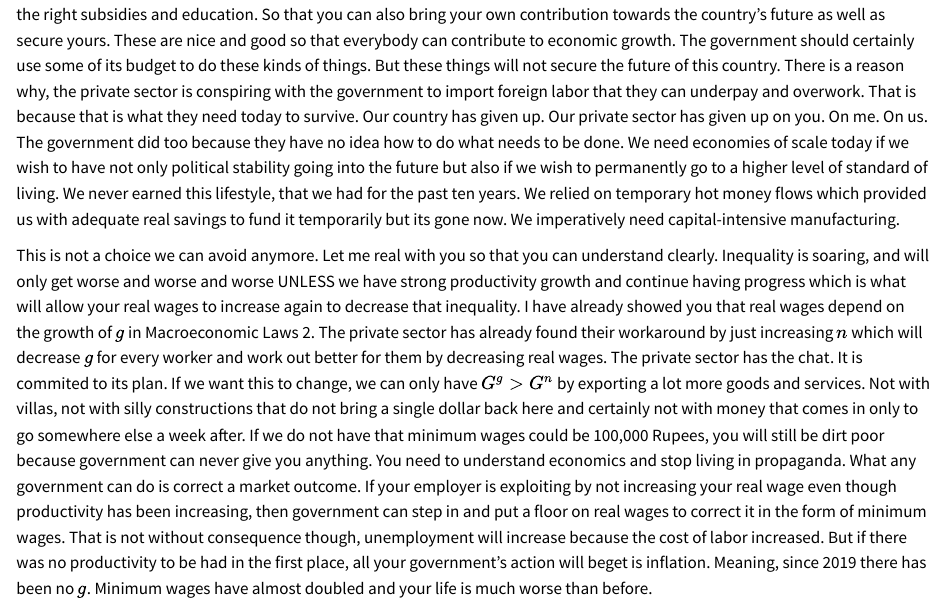
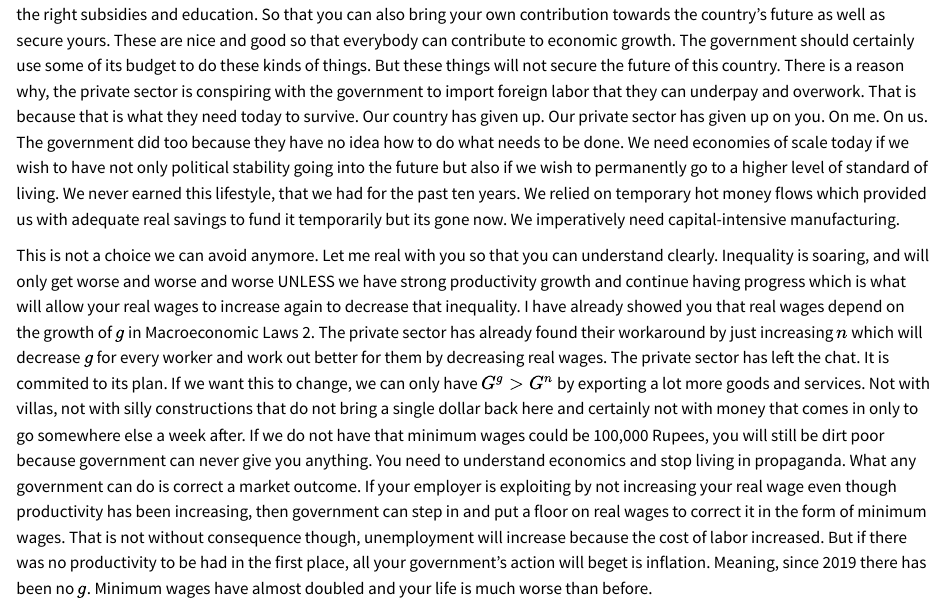
Before and after one commit to lavenirjournal/lavenirjournal.github.io, a Quarto document (posts/chapterfour.qmd): the page in a window 1100 px wide, from 1980 px down. Rendered offline with R 4.5, knitr and Pandoc in place of Quarto, with nearby package versions.

Commit message:
tres petites ajustements

```diff
--- a/posts/chapterfour.qmd
+++ b/posts/chapterfour.qmd
@@ -26,7 +26,7 @@ $$ (1+0.18)^{12} = 7.28 $$
 
 Production is nevertheless where the real problem lies today. Nobody is saying it because no one wants to bother saying the truth. **WE ARE COMPLETELY STUCK AS A COUNTRY BECAUSE WE DEINDUSTRIALISED**. We need to move up in value chains not down. No offense to anybody but you need to stop living in a world where agriculture will save this country because you have been lied to. I am not saying these things are bad, if you want to do agriculture you need to do the capital-intensive kind. Anything capital-intensive is good but capital-intensive activities are really costly as its name indicates. Odds are you will always do noncapital-intensive activities in agriculture unless the government steps in and does the right thing. Help you transition into capital-intensive agriculture that utilizes space most efficiently. Hold your hand and truly show you how to do it correctly with the right subsidies and education. So that you can also bring your own contribution towards the country's future as well as secure yours. These are nice and good so that everybody can contribute to economic growth. The government should certainly use some of its budget to do these kinds of things. But these things will not secure the future of this country. There is a reason why, the private sector is conspiring with the government to import foreign labor that they can underpay and overwork. That is because that is what they need today to survive. Our country has given up. Our private sector has given up on you. On me. On us. The government did too because they have no idea how to do what needs to be done. We need economies of scale today if we wish to have not only political stability going into the future but also if we wish to permanently go to a higher level of standard of living. We never earned this lifestyle, that we had for the past ten years. We relied on temporary hot money flows which provided us with adequate real savings to fund it temporarily but its gone now. We imperatively need capital-intensive manufacturing.
 
-This is not a choice we can avoid anymore. Let me real with you so that you can understand clearly. Inequality is soaring, and will only get worse and worse and worse UNLESS we have strong productivity growth and continue having progress which is what will allow your real wages to increase again to decrease that inequality.  I have already showed you that real wages depend on the growth of $g$ in Macroeconomic Laws 2. The private sector has already found their workaround by just increasing $n$ which will decrease $g$ for every worker and work out better for them by decreasing real wages. The private sector has the chat. It is commited to its plan. If we want this to change, we can only have $G^{g}>G^{n}$ by exporting a lot more goods and services. Not with villas, not with silly constructions that do not bring a single dollar back here and certainly not with money that comes in only to go somewhere else a week after. If we do not have that minimum wages could be 100,000 Rupees, you will still be dirt poor because government can never give you anything. You need to understand economics and stop living in propaganda. What any government can do is correct a market outcome. If your employer is exploiting by not increasing your real wage even though productivity has been increasing, then government can step in and put a floor on real wages to correct it in the form of minimum wages. That is not without consequence though, unemployment will increase because the cost of labor increased. But if there was no productivity to be had in the first place, all your government's action will beget is inflation. Meaning, since 2019 there has been no $g$. Minimum wages have almost doubled and your life is much worse than before.
+This is not a choice we can avoid anymore. Let me real with you so that you can understand clearly. Inequality is soaring, and will only get worse and worse and worse UNLESS we have strong productivity growth and continue having progress which is what will allow your real wages to increase again to decrease that inequality.  I have already showed you that real wages depend on the growth of $g$ in Macroeconomic Laws 2. The private sector has already found their workaround by just increasing $n$ which will decrease $g$ for every worker and work out better for them by decreasing real wages. The private sector has left the chat. It is commited to its plan. If we want this to change, we can only have $G^{g}>G^{n}$ by exporting a lot more goods and services. Not with villas, not with silly constructions that do not bring a single dollar back here and certainly not with money that comes in only to go somewhere else a week after. If we do not have that minimum wages could be 100,000 Rupees, you will still be dirt poor because government can never give you anything. You need to understand economics and stop living in propaganda. What any government can do is correct a market outcome. If your employer is exploiting by not increasing your real wage even though productivity has been increasing, then government can step in and put a floor on real wages to correct it in the form of minimum wages. That is not without consequence though, unemployment will increase because the cost of labor increased. But if there was no productivity to be had in the first place, all your government's action will beget is inflation. Meaning, since 2019 there has been no $g$. Minimum wages have almost doubled and your life is much worse than before.
 
 
 Now, there are a lot of barriers to us being able to build an industrial base that is capital-intensive. The first and most important one is human capital. I say this with the utmost respect for everyone of course but we are a dumb country, me included of course. That is the only reason why we do not do any capital-intensive manufacturing. If someone knew how to do it, you can bet your sweet ass that they would have done it, given how much money there is in it to be made, but sadly we do not. The government has to legislate around that for us to be able to incentivize a pool of very highly skilled workers to come to live here. Not legislate to facilitate the import of foreign labor to replace local labor in labour intensive jobs. The second most important hurdle in us becoming [the core of Africa](https://pr.princeton.edu/pictures/g-k/krugman/krugman-increasing_returns_1991.pdf), is the biggest requirement that a core needs, abundant domestic demand, for economic activities to cluster around it. Now, it is not as bad as you might think given that Reunion and Madagascar are mere hours away. We could very well count them as a reason [to cluster economic activity here](https://en.wikipedia.org/wiki/Economies_of_agglomeration). So it is not, in fact as hard as you might have thought it should be for us to become the core of Africa. We need to carefully plan for population growth and implement policies that will at least triple the population we have. We need that thing anyway to pay for pensions and to ensure our survival as a country. We then need to lobby France enough with the prospect that Reunion gets to be part of Africa's core the more they push people to come here which would mean more output meaning more tax for the government of France, if they too would triple their population and we both traded a lot more with Madagascar and each other, our combined demand would be enough to pull a lot of economic activity to cluster here.  We are in a region of Africa that is extremely well protected given we have India, the US, the UK and France that technically have our backs at all times. In the increasingly conflict-ridden world that we live in, that can only be a plus. We also need to be serious about education. About not letting kids leave school before 18 or before they can do a rigorous enough mathematics test. We need capital investment into port infrastructure to be able to trade at least 10x more.
```
Also changed, not shown: docs/search.json, 15 other files.
